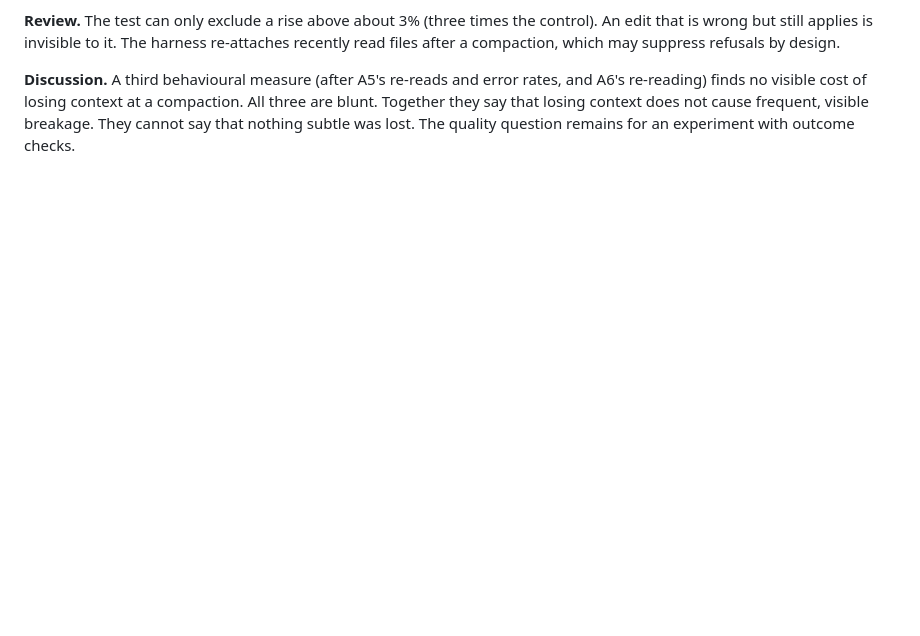
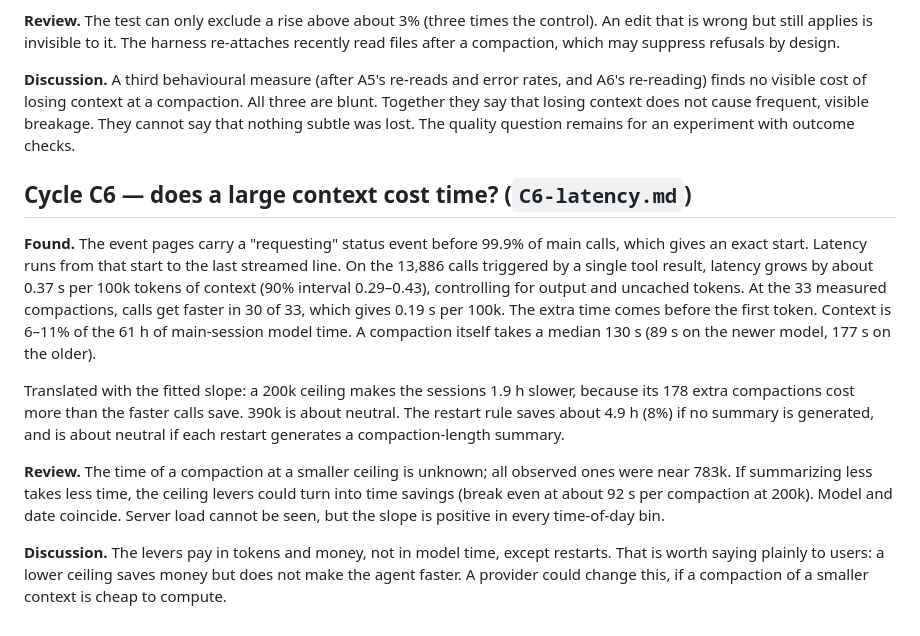
Before and after one commit to graviton94/pickaxetax, a Markdown page: research/phase2/log.md, the part around the change. Drawn GitHub-style; blank space fills up the shorter version.

Commit message:
Phase 2, cycle C6: context costs little time; the ceiling lever is not a time saver

```diff
--- a/research/phase2/log.md
+++ b/research/phase2/log.md
@@ -642,3 +642,27 @@ after a compaction, which may suppress refusals by design.
 re-reading) finds no visible cost of losing context at a compaction. All three are blunt.
 Together they say that losing context does not cause frequent, visible breakage. They cannot say
 that nothing subtle was lost. The quality question remains for an experiment with outcome checks.
+
+## Cycle C6 — does a large context cost time? (`C6-latency.md`)
+
+**Found.** The event pages carry a "requesting" status event before 99.9% of main calls, which gives
+an exact start. Latency runs from that start to the last streamed line. On the 13,886 calls
+triggered by a single tool result, latency grows by about 0.37 s per 100k tokens of context (90%
+interval 0.29–0.43), controlling for output and uncached tokens. At the 33 measured compactions,
+calls get faster in 30 of 33, which gives 0.19 s per 100k. The extra time comes before the first
+token. Context is 6–11% of the 61 h of main-session model time. A compaction itself takes a median
+130 s (89 s on the newer model, 177 s on the older).
+
+Translated with the fitted slope: a 200k ceiling makes the sessions 1.9 h slower, because its 178
+extra compactions cost more than the faster calls save. 390k is about neutral. The restart rule
+saves about 4.9 h (8%) if no summary is generated, and is about neutral if each restart generates a
+compaction-length summary.
+
+**Review.** The time of a compaction at a smaller ceiling is unknown; all observed ones were near
+783k. If summarizing less takes less time, the ceiling levers could turn into time savings (break
+even at about 92 s per compaction at 200k). Model and date coincide. Server load cannot be seen,
+but the slope is positive in every time-of-day bin.
+
+**Discussion.** The levers pay in tokens and money, not in model time, except restarts. That is
+worth saying plainly to users: a lower ceiling saves money but does not make the agent faster. A
+provider could change this, if a compaction of a smaller context is cheap to compute.
```
Also changed, not shown: research/phase2/C6-latency.md (added, +182 -0 lines), research/phase2/synthesis.md (+7 -0 lines).
